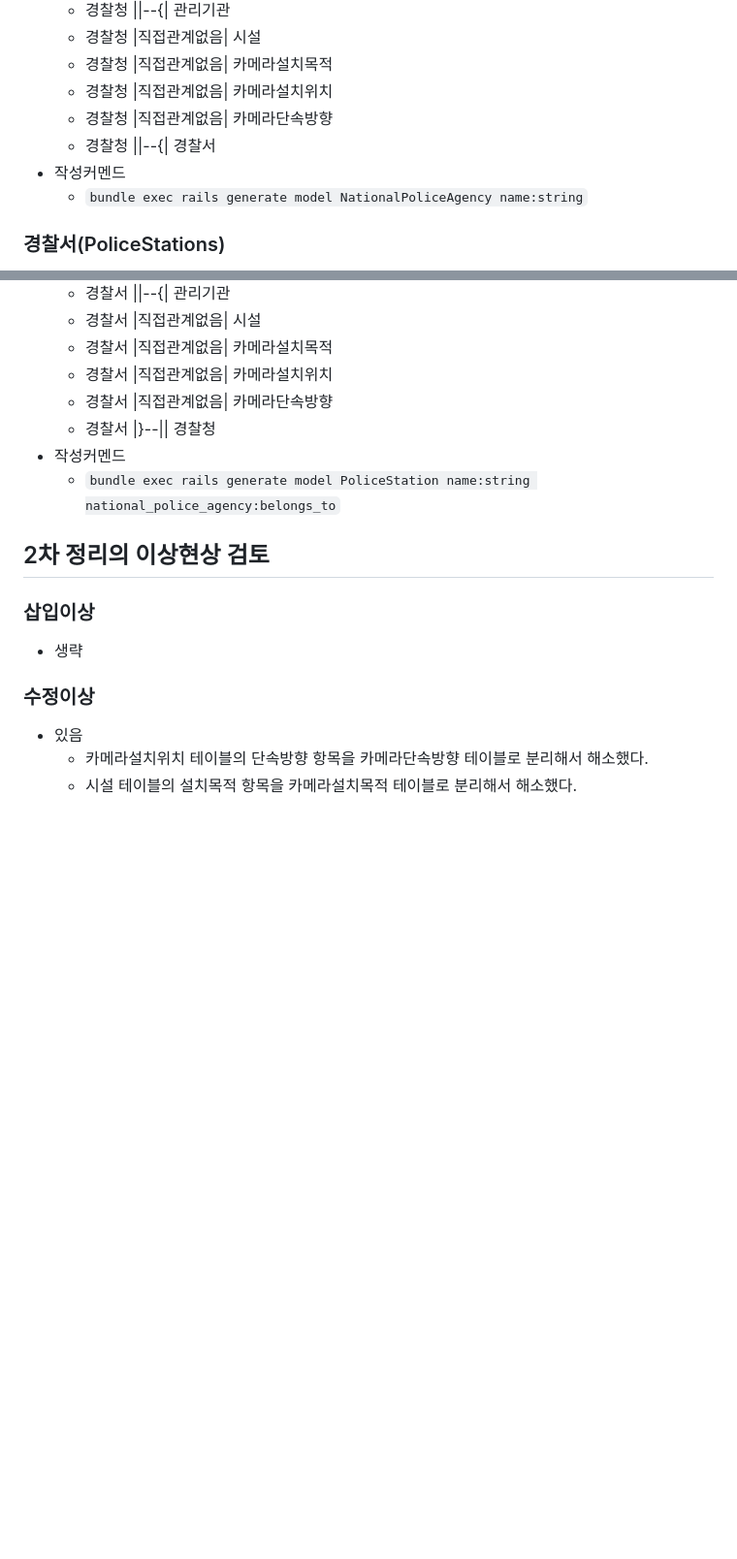
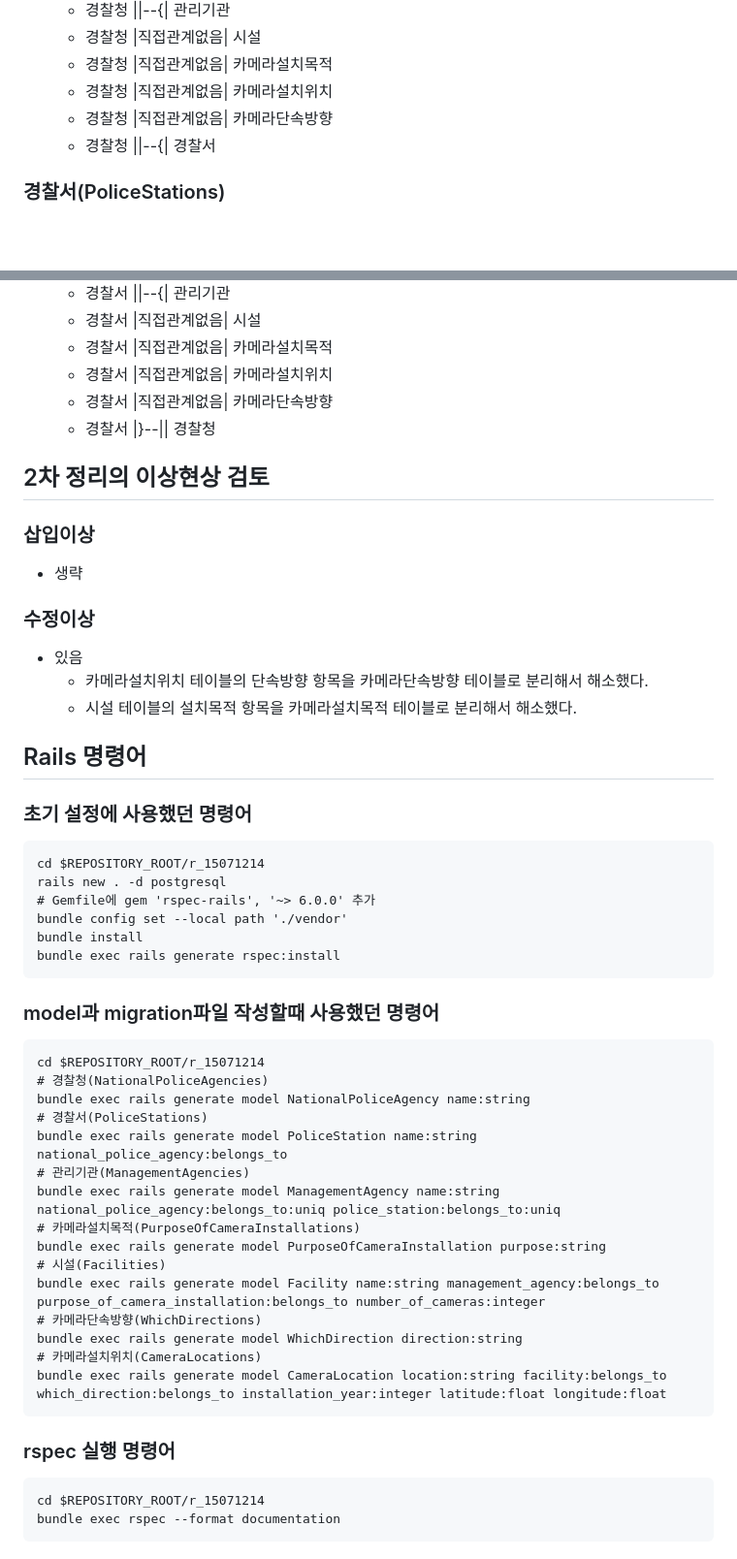
Before and after one commit to cheekykorkind/databases_exercises, a Markdown page: r_15071214/README.md, 2 parts joined by grey strips. Shown: that part at 97% size. GitHub-like rendering; blank space fills up the shorter version.

````diff
--- a/r_15071214/README.md
+++ b/r_15071214/README.md
@@ -206,8 +162,6 @@ bundle exec rails s -p 3000 -b 0.0.0.0
   - 경찰청 |직접관계없음| 카메라설치위치
   - 경찰청 |직접관계없음| 카메라단속방향
   - 경찰청 ||--{| 경찰서
-- 작성커멘드
-  - `bundle exec rails generate model NationalPoliceAgency name:string`
 
 ### 경찰서(PoliceStations)
 - 종속성
@@ -220,10 +174,6 @@ bundle exec rails s -p 3000 -b 0.0.0.0
   - 경찰서 |직접관계없음| 카메라설치위치
   - 경찰서 |직접관계없음| 카메라단속방향
   - 경찰서 |}--|| 경찰청
-- 작성커멘드
-  - `bundle exec rails generate model PoliceStation name:string national_police_agency:belongs_to`
-
-
 
 ## 2차 정리의 이상현상 검토
 ### 삽입이상
@@ -232,3 +182,39 @@ bundle exec rails s -p 3000 -b 0.0.0.0
 - 있음
   - 카메라설치위치 테이블의 단속방향 항목을 카메라단속방향 테이블로 분리해서 해소했다.
   - 시설 테이블의 설치목적 항목을 카메라설치목적 테이블로 분리해서 해소했다.
+
+## Rails 명령어
+### 초기 설정에 사용했던 명령어
+```
+cd $REPOSITORY_ROOT/r_15071214
+rails new . -d postgresql
+# Gemfile에 gem 'rspec-rails', '~> 6.0.0' 추가
+bundle config set --local path './vendor'
+bundle install
+bundle exec rails generate rspec:install
+```
+
+### model과 migration파일 작성할때 사용했던 명령어
+```
+cd $REPOSITORY_ROOT/r_15071214
+# 경찰청(NationalPoliceAgencies)
+bundle exec rails generate model NationalPoliceAgency name:string
+# 경찰서(PoliceStations)
+bundle exec rails generate model PoliceStation name:string national_police_agency:belongs_to
+# 관리기관(ManagementAgencies)
+bundle exec rails generate model ManagementAgency name:string national_police_agency:belongs_to:uniq police_station:belongs_to:uniq
+# 카메라설치목적(PurposeOfCameraInstallations)
+bundle exec rails generate model PurposeOfCameraInstallation purpose:string
+# 시설(Facilities)
+bundle exec rails generate model Facility name:string management_agency:belongs_to purpose_of_camera_installation:belongs_to number_of_cameras:integer
+# 카메라단속방향(WhichDirections)
+bundle exec rails generate model WhichDirection direction:string
+# 카메라설치위치(CameraLocations)
+bundle exec rails generate model CameraLocation location:string facility:belongs_to which_direction:belongs_to installation_year:integer latitude:float longitude:float
+```
+
+### rspec 실행 명령어
+```
+cd $REPOSITORY_ROOT/r_15071214
+bundle exec rspec --format documentation
+```
````
Also changed, not shown: other parts of r_15071214/README.md (+4 -48 lines).
